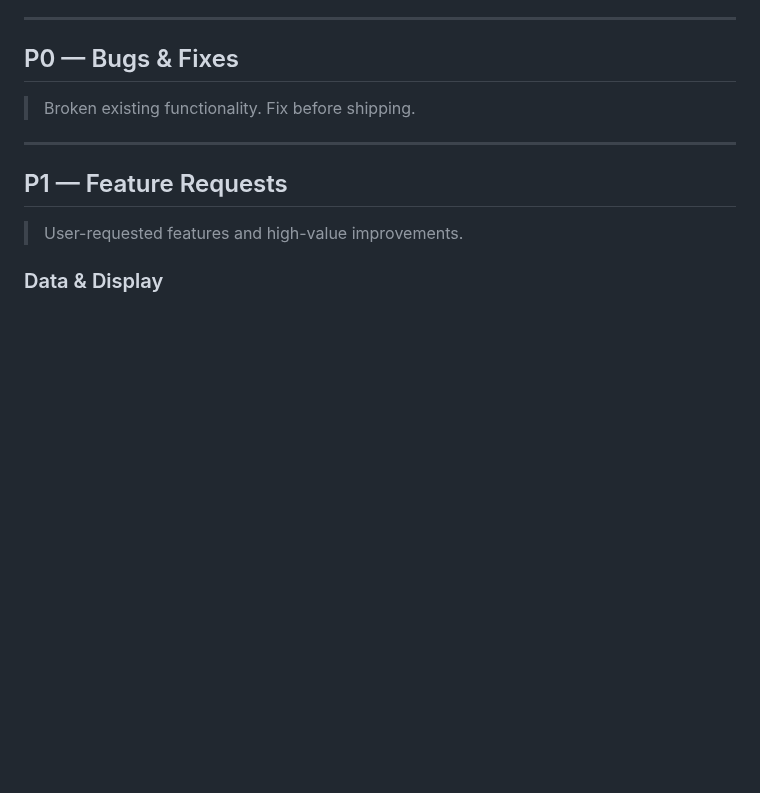
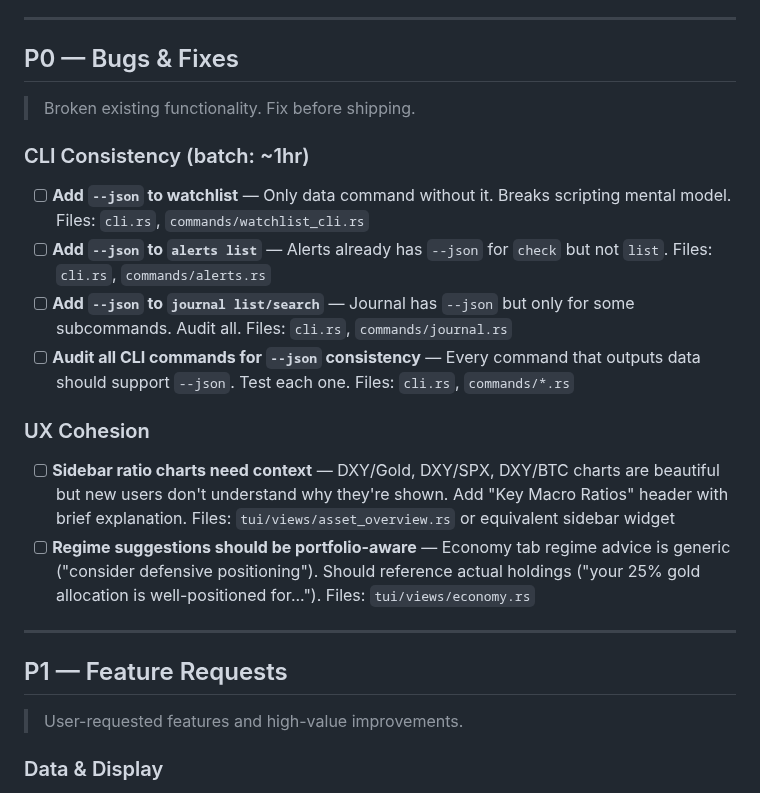
Before and after one commit to skylarsimoncelli/pftui, a Markdown page: TODO.md, the part around the change. Rendered like a GitHub page; blank space fills up the shorter version.

Commit message:
todo: add P0 items from UX review — CLI --json consistency + sidebar context

```diff
--- a/TODO.md
+++ b/TODO.md
@@ -9,7 +9,15 @@
 
 > Broken existing functionality. Fix before shipping.
 
+### CLI Consistency (batch: ~1hr)
+- [ ] **Add `--json` to watchlist** — Only data command without it. Breaks scripting mental model. Files: `cli.rs`, `commands/watchlist_cli.rs`
+- [ ] **Add `--json` to `alerts list`** — Alerts already has `--json` for `check` but not `list`. Files: `cli.rs`, `commands/alerts.rs`
+- [ ] **Add `--json` to `journal list/search`** — Journal has `--json` but only for some subcommands. Audit all. Files: `cli.rs`, `commands/journal.rs`
+- [ ] **Audit all CLI commands for `--json` consistency** — Every command that outputs data should support `--json`. Test each one. Files: `cli.rs`, `commands/*.rs`
 
+### UX Cohesion
+- [ ] **Sidebar ratio charts need context** — DXY/Gold, DXY/SPX, DXY/BTC charts are beautiful but new users don't understand why they're shown. Add "Key Macro Ratios" header with brief explanation. Files: `tui/views/asset_overview.rs` or equivalent sidebar widget
+- [ ] **Regime suggestions should be portfolio-aware** — Economy tab regime advice is generic ("consider defensive positioning"). Should reference actual holdings ("your 25% gold allocation is well-positioned for..."). Files: `tui/views/economy.rs`
 
 ---
 
```
